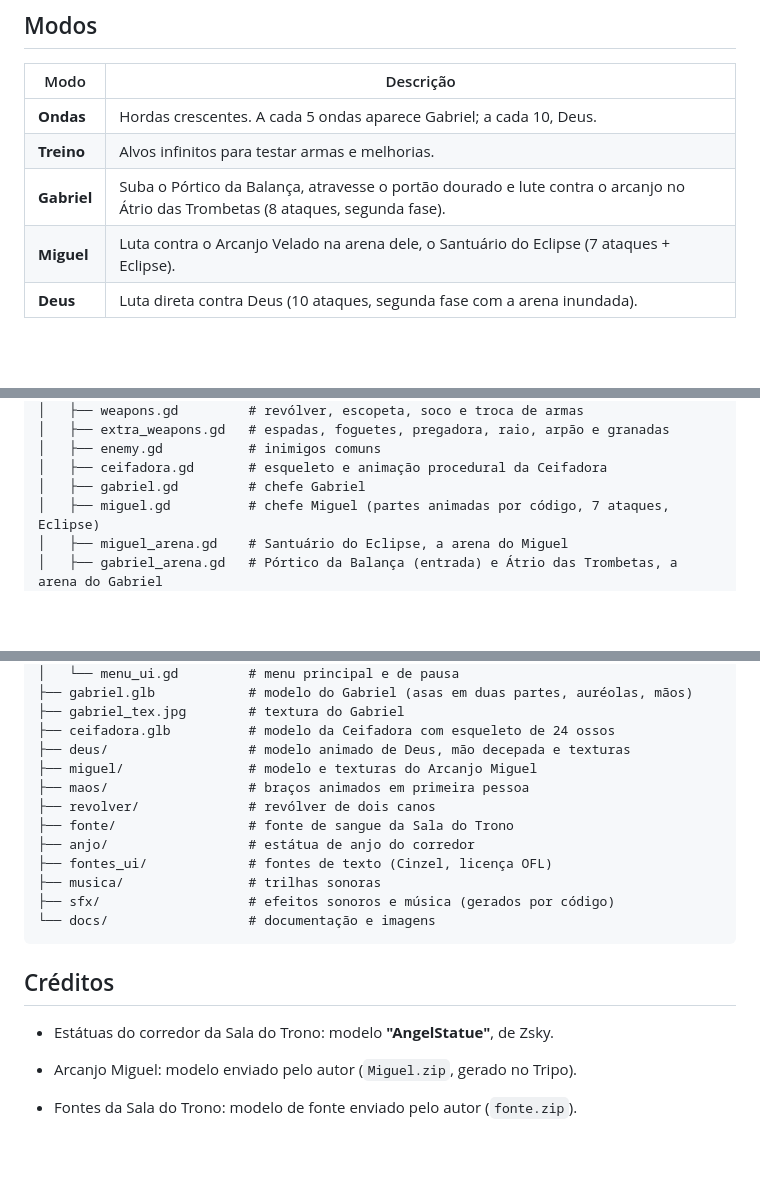
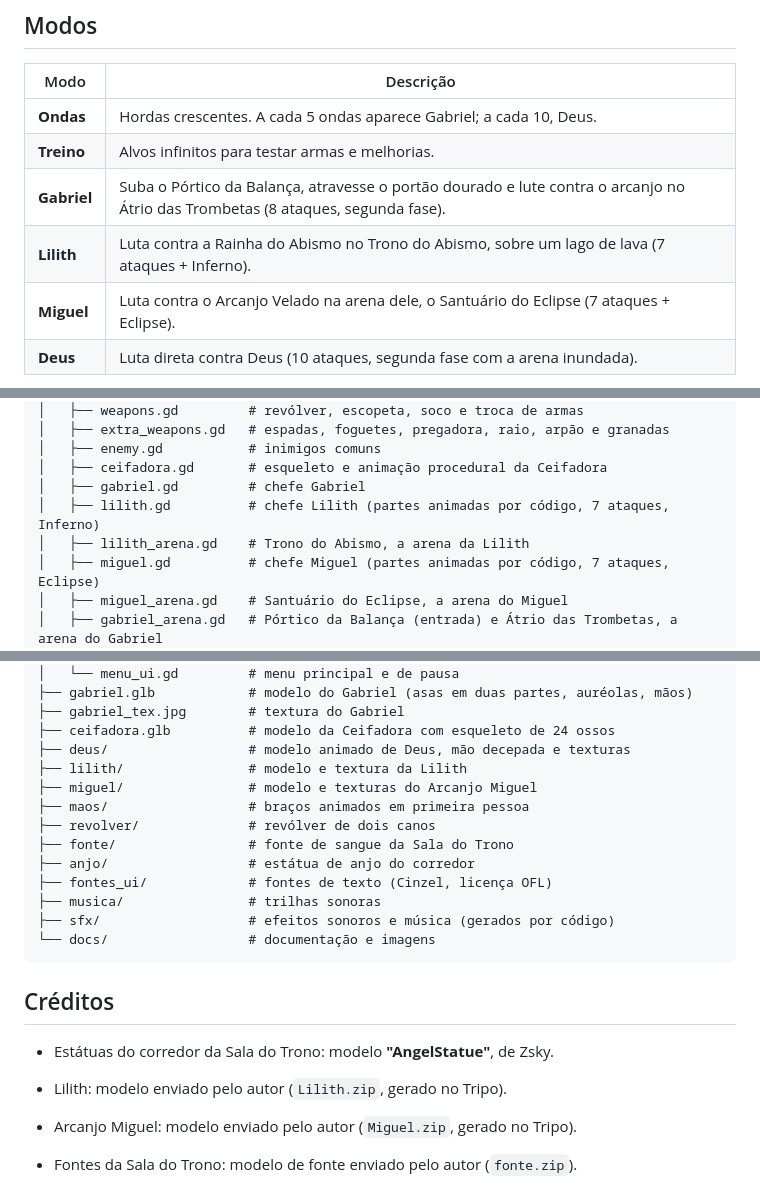
Before and after one commit to DanteSL/Deicide, a Markdown page: README.md, 3 parts joined by grey strips. GitHub-like rendering; blank space fills up the shorter version.

```diff
--- a/README.md
+++ b/README.md
@@ -80,6 +84,7 @@ Um ranking de heresia (de Devoto a Supremo Sacrilégio) recompensa variar as arm
 | **Ondas** | Hordas crescentes. A cada 5 ondas aparece Gabriel; a cada 10, Deus. |
 | **Treino** | Alvos infinitos para testar armas e melhorias. |
 | **Gabriel** | Suba o Pórtico da Balança, atravesse o portão dourado e lute contra o arcanjo no Átrio das Trombetas (8 ataques, segunda fase). |
+| **Lilith** | Luta contra a Rainha do Abismo no Trono do Abismo, sobre um lago de lava (7 ataques + Inferno). |
 | **Miguel** | Luta contra o Arcanjo Velado na arena dele, o Santuário do Eclipse (7 ataques + Eclipse). |
 | **Deus** | Luta direta contra Deus (10 ataques, segunda fase com a arena inundada). |
 
@@ -128,6 +133,8 @@ Deicide/
 │   ├── enemy.gd           # inimigos comuns
 │   ├── ceifadora.gd       # esqueleto e animação procedural da Ceifadora
 │   ├── gabriel.gd         # chefe Gabriel
+│   ├── lilith.gd          # chefe Lilith (partes animadas por código, 7 ataques, Inferno)
+│   ├── lilith_arena.gd    # Trono do Abismo, a arena da Lilith
 │   ├── miguel.gd          # chefe Miguel (partes animadas por código, 7 ataques, Eclipse)
 │   ├── miguel_arena.gd    # Santuário do Eclipse, a arena do Miguel
 │   ├── gabriel_arena.gd   # Pórtico da Balança (entrada) e Átrio das Trombetas, a arena do Gabriel
@@ -143,6 +150,7 @@ Deicide/
 ├── gabriel_tex.jpg        # textura do Gabriel
 ├── ceifadora.glb          # modelo da Ceifadora com esqueleto de 24 ossos
 ├── deus/                  # modelo animado de Deus, mão decepada e texturas
+├── lilith/                # modelo e textura da Lilith
 ├── miguel/                # modelo e texturas do Arcanjo Miguel
 ├── maos/                  # braços animados em primeira pessoa
 ├── revolver/              # revólver de dois canos
@@ -157,6 +165,7 @@ Deicide/
 ## Créditos
 
 - Estátuas do corredor da Sala do Trono: modelo **"AngelStatue"**, de Zsky.
+- Lilith: modelo enviado pelo autor (`Lilith.zip`, gerado no Tripo).
 - Arcanjo Miguel: modelo enviado pelo autor (`Miguel.zip`, gerado no Tripo).
 - Fontes da Sala do Trono: modelo de fonte enviado pelo autor (`fonte.zip`).
 - Fontes de texto da barra dos chefes: Cinzel e Cinzel Decorative (SIL Open Font License, em `fontes_ui/OFL.txt`).
```
Also changed, not shown: other parts of README.md (+5 -1 lines), CHANGELOG.md (+10 -0 lines), docs/INIMIGOS.md (+24 -0 lines), docs/img/lilith.jpg (added), docs/img/lilith_arena.jpg (added), docs/img/lilith_beijo.jpg (added), docs/img/lilith_inferno.jpg (added), lilith/lilith_cor.jpg (added), 6 other files.
